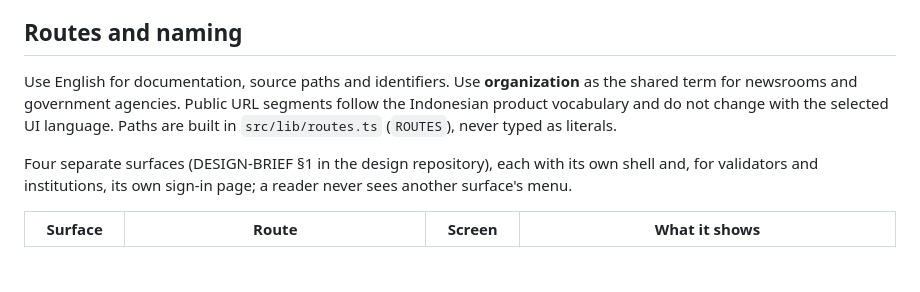
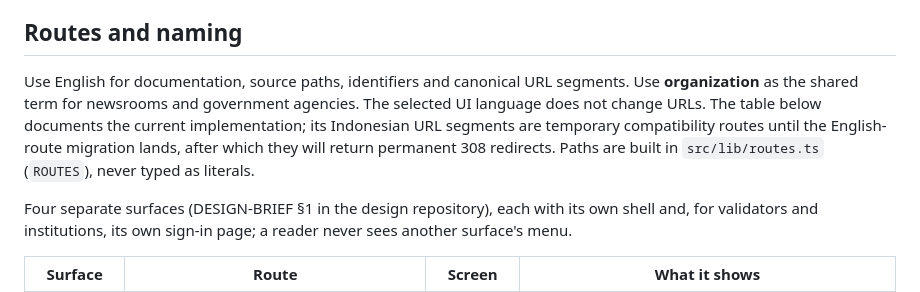
Before and after one commit to yusronMu77/agesoa, a Markdown page: apps/portal/README.md, the part around the change. Rendered like a GitHub page; blank space fills up the shorter version.

Commit message:
docs: define English canonical URL standard

```diff
--- a/apps/portal/README.md
+++ b/apps/portal/README.md
@@ -5,9 +5,11 @@ services on the server; the browser never talks to a service or a database direc
 
 ## Routes and naming
 
-Use English for documentation, source paths and identifiers. Use **organization** as the shared term for newsrooms
-and government agencies. Public URL segments follow the Indonesian product vocabulary and do not change with the
-selected UI language. Paths are built in `src/lib/routes.ts` (`ROUTES`), never typed as literals.
+Use English for documentation, source paths, identifiers and canonical URL segments. Use **organization** as the
+shared term for newsrooms and government agencies. The selected UI language does not change URLs. The table below
+documents the current implementation; its Indonesian URL segments are temporary compatibility routes until the
+English-route migration lands, after which they will return permanent 308 redirects. Paths are built in
+`src/lib/routes.ts` (`ROUTES`), never typed as literals.
 
 Four separate surfaces (DESIGN-BRIEF §1 in the design repository), each with its own shell and, for validators and
 institutions, its own sign-in page; a reader never sees another surface's menu.
```
Also changed, not shown: README.md (+4 -3 lines).
